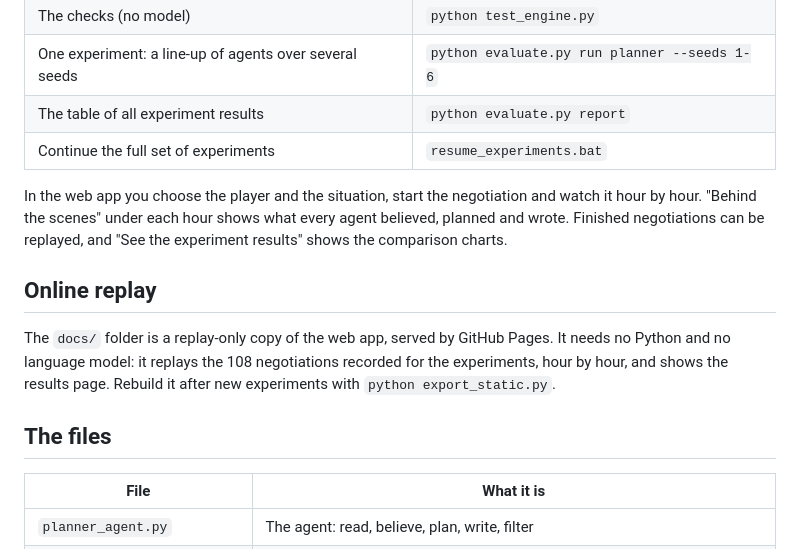
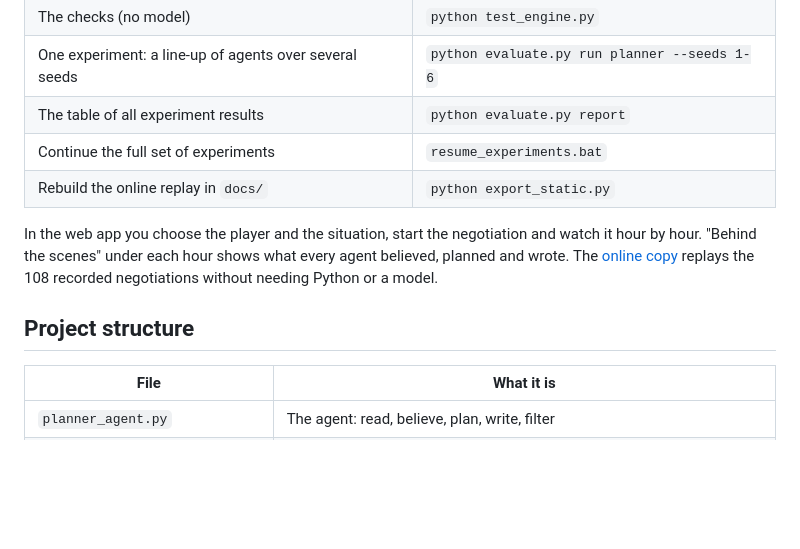
Before and after one commit to MjMahim/deadline-day, a Markdown page: README.md, the part around one of its changes. Drawn GitHub-style; blank space fills up the shorter version.

```diff
--- a/README.md
+++ b/README.md
@@ -27,18 +100,14 @@ All commands are run from this folder.
 | One experiment: a line-up of agents over several seeds | `python evaluate.py run planner --seeds 1-6` |
 | The table of all experiment results | `python evaluate.py report` |
 | Continue the full set of experiments | `resume_experiments.bat` |
+| Rebuild the online replay in `docs/` | `python export_static.py` |
 
 In the web app you choose the player and the situation, start the negotiation and watch it hour by hour.
-"Behind the scenes" under each hour shows what every agent believed, planned and wrote. Finished negotiations
-can be replayed, and "See the experiment results" shows the comparison charts.
+"Behind the scenes" under each hour shows what every agent believed, planned and wrote. The
+[online copy](https://mjmahim.github.io/deadline-day/) replays the 108 recorded negotiations without needing
+Python or a model.
 
-## Online replay
-
-The `docs/` folder is a replay-only copy of the web app, served by GitHub Pages. It needs no Python and no
-language model: it replays the 108 negotiations recorded for the experiments, hour by hour, and shows the
-results page. Rebuild it after new experiments with `python export_static.py`.
-
-## The files
+## Project structure
 
 | File | What it is |
 |---|---|
```
Also changed, not shown: other parts of README.md (+99 -20 lines), assets/beliefs.png (added), assets/feed.png (added), assets/outcomes.png (added), assets/replay.png (added), assets/timeline.png (added).
